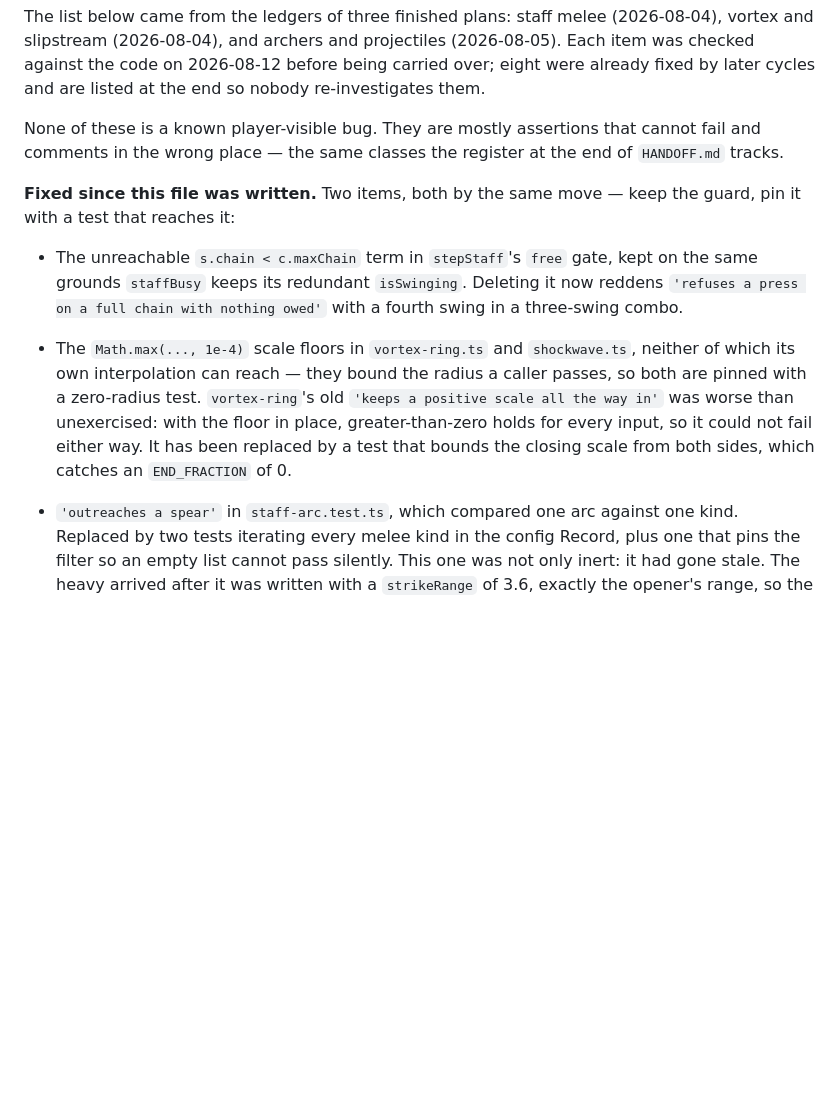
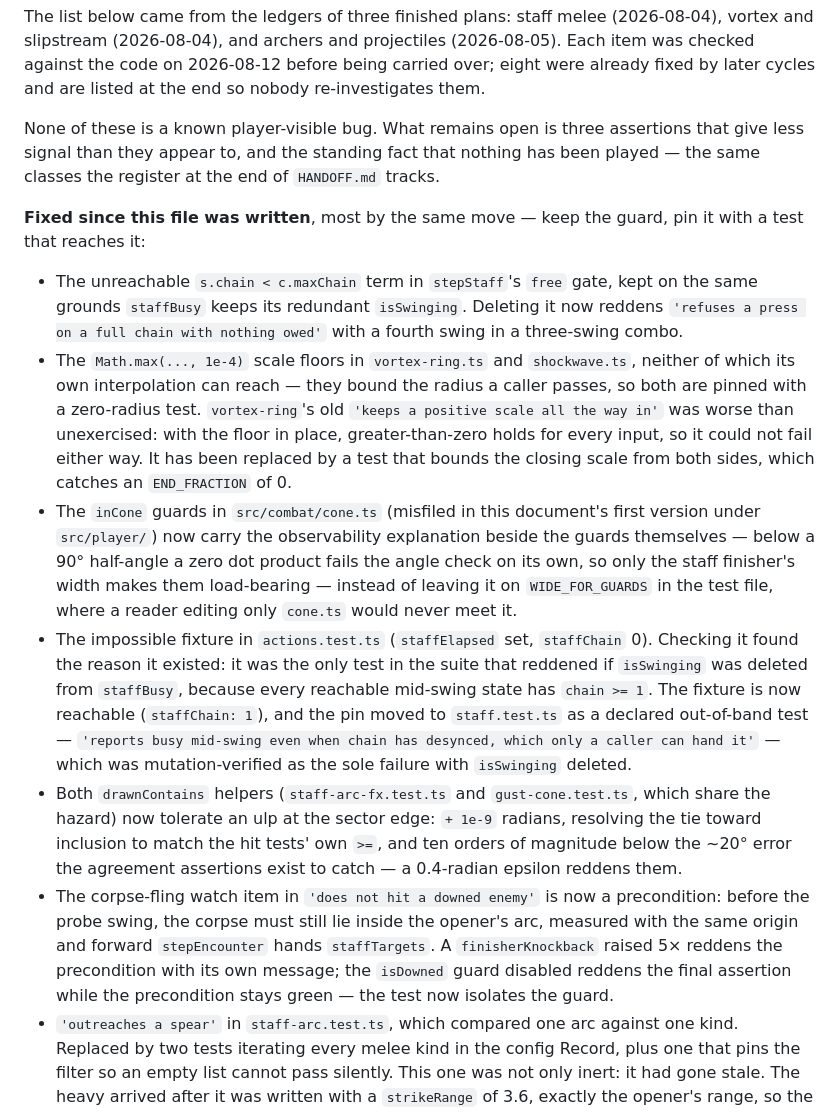
Before and after one commit to DanielNygaard00/airbender-skies, a Markdown page: docs/deferred-findings.md, the part around one of its changes. GitHub-like rendering; blank space fills up the shorter version.

Commit message:
Close out the deferred-findings sections the worktree fixes emptied
The four fixes merged from their worktrees empty two sections of this document — the
comment-placement-and-fixture section and both watch items — so those sections come out, and
each item moves to the fixed list with its mutation evidence. The header that said "two items"
had already drifted to three bullets without being updated, which is the kind of stale count
this file exists to prevent; it is now uncounted on purpose.

Also corrected here: the cone.ts item was misfiled under src/player/ in this document's first
version. The file is src/combat/cone.ts, and the fixed entry says so.

What remains open in this document: three assertions that give less signal than they appear to
(the staff mash test, the arrow depthTest ceiling, the combat-audio no-clip convention), the
1e-4 floor audit note, and the standing fact that nothing has been played.

Co-Authored-By: Claude <noreply@anthropic.com>

```diff
--- a/docs/deferred-findings.md
+++ b/docs/deferred-findings.md
@@ -12,11 +12,12 @@ and slipstream (2026-08-04), and archers and projectiles (2026-08-05). Each item
 against the code on 2026-08-12 before being carried over; eight were already fixed by later
 cycles and are listed at the end so nobody re-investigates them.
 
-None of these is a known player-visible bug. They are mostly assertions that cannot fail and
-comments in the wrong place — the same classes the register at the end of `HANDOFF.md` tracks.
+None of these is a known player-visible bug. What remains open is three assertions that give
+less signal than they appear to, and the standing fact that nothing has been played — the same
+classes the register at the end of `HANDOFF.md` tracks.
 
-**Fixed since this file was written.** Two items, both by the same move — keep the guard,
-pin it with a test that reaches it:
+**Fixed since this file was written**, most by the same move — keep the guard, pin it with a
+test that reaches it:
 
 - The unreachable `s.chain < c.maxChain` term in `stepStaff`'s `free` gate, kept on the same
   grounds `staffBusy` keeps its redundant `isSwinging`. Deleting it now reddens `'refuses a
@@ -27,7 +28,26 @@ pin it with a test that reaches it:
   was worse than unexercised: with the floor in place, greater-than-zero holds for every input,
   so it could not fail either way. It has been replaced by a test that bounds the closing scale
   from both sides, which catches an `END_FRACTION` of 0.
-
+- The `inCone` guards in `src/combat/cone.ts` (misfiled in this document's first version under
+  `src/player/`) now carry the observability explanation beside the guards themselves — below a
+  90° half-angle a zero dot product fails the angle check on its own, so only the staff
+  finisher's width makes them load-bearing — instead of leaving it on `WIDE_FOR_GUARDS` in the
+  test file, where a reader editing only `cone.ts` would never meet it.
+- The impossible fixture in `actions.test.ts` (`staffElapsed` set, `staffChain` 0). Checking it
+  found the reason it existed: it was the only test in the suite that reddened if `isSwinging`
+  was deleted from `staffBusy`, because every reachable mid-swing state has `chain >= 1`. The
+  fixture is now reachable (`staffChain: 1`), and the pin moved to `staff.test.ts` as a declared
+  out-of-band test — `'reports busy mid-swing even when chain has desynced, which only a caller
+  can hand it'` — which was mutation-verified as the sole failure with `isSwinging` deleted.
+- Both `drawnContains` helpers (`staff-arc-fx.test.ts` and `gust-cone.test.ts`, which share the
+  hazard) now tolerate an ulp at the sector edge: `+ 1e-9` radians, resolving the tie toward
+  inclusion to match the hit tests' own `>=`, and ten orders of magnitude below the ~20° error
+  the agreement assertions exist to catch — a 0.4-radian epsilon reddens them.
+- The corpse-fling watch item in `'does not hit a downed enemy'` is now a precondition: before
+  the probe swing, the corpse must still lie inside the opener's arc, measured with the same
+  origin and forward `stepEncounter` hands `staffTargets`. A `finisherKnockback` raised 5×
+  reddens the precondition with its own message; the `isDowned` guard disabled reddens the final
+  assertion while the precondition stays green — the test now isolates the guard.
 - `'outreaches a spear'` in `staff-arc.test.ts`, which compared one arc against one kind.
   Replaced by two tests iterating every melee kind in the config Record, plus one that pins the
   filter so an empty list cannot pass silently. This one was not only inert: it had gone stale.
```
Also changed, not shown: other parts of docs/deferred-findings.md (+0 -20 lines).
